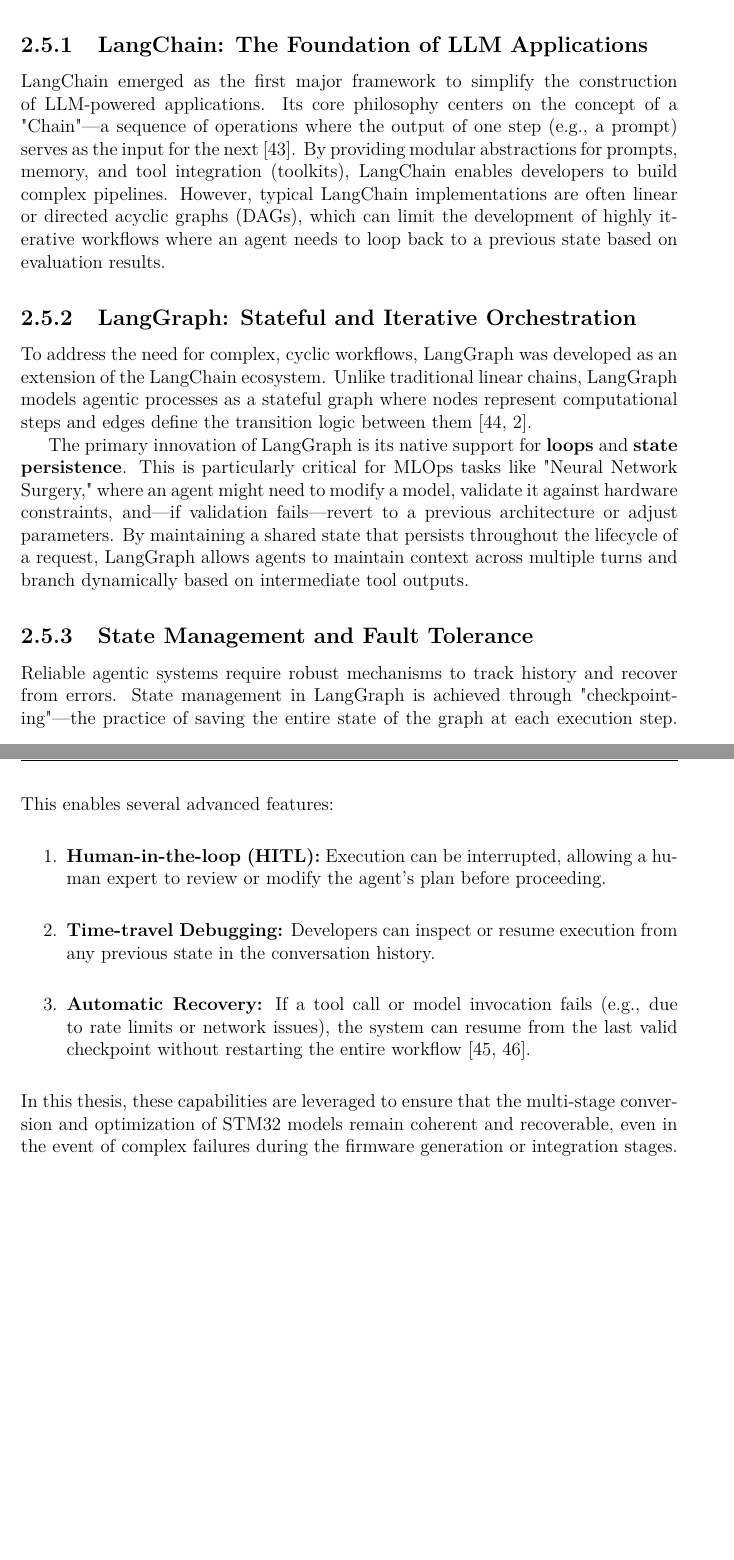
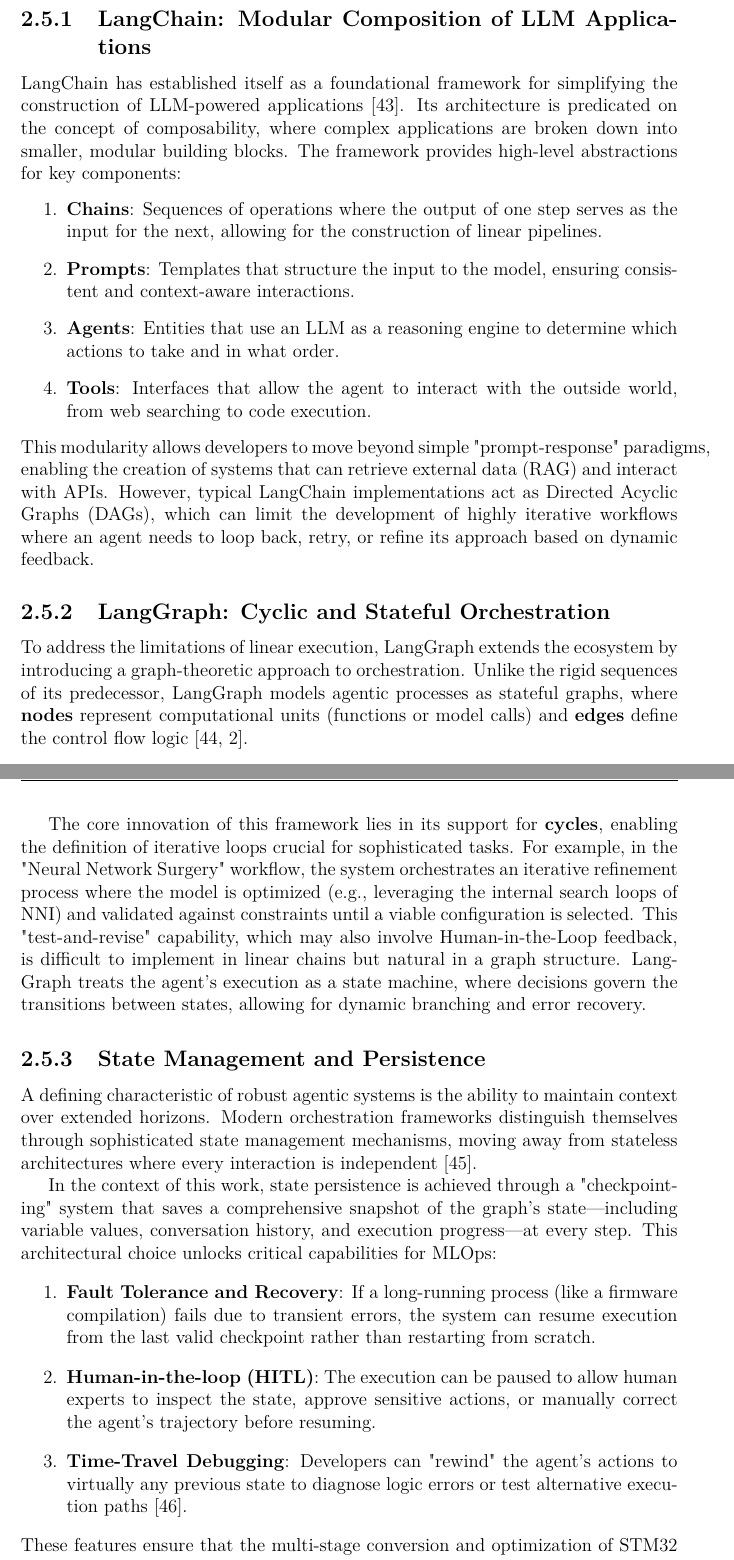
Before and after one commit to MichelePoli/stm32-ai-workflow, a LaTeX thesis (thesis_mrusso/document.tex, which reads thesis_mrusso/chap2/sections/workflow_orchestration_frameworks.tex): two parts of pages 23 and 24 of 88, joined at a grey line, cut so that both start at the same text, the shorter picture padded with empty space. Compiled offline with pdfLaTeX.

Commit message:
modifiche

```diff
--- a/thesis_mrusso/chap2/sections/workflow_orchestration_frameworks.tex
+++ b/thesis_mrusso/chap2/sections/workflow_orchestration_frameworks.tex
@@ -1,20 +1,28 @@
 \section{Agent Orchestration Frameworks}
-In the landscape of modern artificial intelligence, an \textit{agent} is defined as an autonomous computational entity capable of sensing its environment, making informed decisions, and executing actions to achieve specific objectives. While standalone LLMs are powerful, their utility is often constrained by their inability to interact with the external world or maintain long-term state. To bridge this gap, orchestration frameworks are required to coordinate the interactions between models, external tools (e.g., compilers, hardware optimization engines), and persistent databases \cite{naveed2024comprehensiveoverviewlargelanguage, su2025daao}.
+In the landscape of modern artificial intelligence, an \textit{agent} goes beyond a static model; it is defined as an autonomous computational entity capable of sensing its environment, reasoning through complex decision trees, and executing actions to achieve specific objectives. While Large Language Models (LLMs) serve as powerful reasoning engines, their standalone utility is constrained by their inability to interact with the external world or maintain long-term state. To bridge this gap, specific orchestration frameworks have emerged to coordinate the interactions between models, external tools (such as compilers and hardware optimization engines), and persistent databases, effectively transforming a text-generator into a functional system \cite{naveed2024comprehensiveoverviewlargelanguage, su2025daao}.
 
-\subsection{LangChain: The Foundation of LLM Applications}
-LangChain emerged as the first major framework to simplify the construction of LLM-powered applications. Its core philosophy centers on the concept of a "Chain"—a sequence of operations where the output of one step (e.g., a prompt) serves as the input for the next \cite{langchain}. By providing modular abstractions for prompts, memory, and tool integration (toolkits), LangChain enables developers to build complex pipelines. However, typical LangChain implementations are often linear or directed acyclic graphs (DAGs), which can limit the development of highly iterative workflows where an agent needs to loop back to a previous state based on evaluation results.
+\subsection{LangChain: Modular Composition of LLM Applications}
+LangChain has established itself as a foundational framework for simplifying the construction of LLM-powered applications \cite{langchain}. Its architecture is predicated on the concept of composability, where complex applications are broken down into smaller, modular building blocks. The framework provides high-level abstractions for key components:
+\begin{enumerate}
+    \item \textbf{Chains}: Sequences of operations where the output of one step serves as the input for the next, allowing for the construction of linear pipelines.
+    \item \textbf{Prompts}: Templates that structure the input to the model, ensuring consistent and context-aware interactions.
+    \item \textbf{Agents}: Entities that use an LLM as a reasoning engine to determine which actions to take and in what order.
+    \item \textbf{Tools}: Interfaces that allow the agent to interact with the outside world, from web searching to code execution.
+\end{enumerate}
+This modularity allows developers to move beyond simple "prompt-response" paradigms, enabling the creation of systems that can retrieve external data (RAG) and interact with APIs. However, typical LangChain implementations act as Directed Acyclic Graphs (DAGs), which can limit the development of highly iterative workflows where an agent needs to loop back, retry, or refine its approach based on dynamic feedback.
 
-\subsection{LangGraph: Stateful and Iterative Orchestration}
-To address the need for complex, cyclic workflows, LangGraph was developed as an extension of the LangChain ecosystem. Unlike traditional linear chains, LangGraph models agentic processes as a stateful graph where nodes represent computational steps and edges define the transition logic between them \cite{wang2024agentailanggraphmodular, hong2024workflowllm}.
+\subsection{LangGraph: Cyclic and Stateful Orchestration}
+To address the limitations of linear execution, LangGraph extends the ecosystem by introducing a graph-theoretic approach to orchestration. Unlike the rigid sequences of its predecessor, LangGraph models agentic processes as stateful graphs, where \textbf{nodes} represent computational units (functions or model calls) and \textbf{edges} define the control flow logic \cite{wang2024agentailanggraphmodular, hong2024workflowllm}.
 
-The primary innovation of LangGraph is its native support for \textbf{loops} and \textbf{state persistence}. This is particularly critical for MLOps tasks like "Neural Network Surgery," where an agent might need to modify a model, validate it against hardware constraints, and—if validation fails—revert to a previous architecture or adjust parameters. By maintaining a shared state that persists throughout the lifecycle of a request, LangGraph allows agents to maintain context across multiple turns and branch dynamically based on intermediate tool outputs.
+The core innovation of this framework lies in its support for \textbf{cycles}, enabling the definition of iterative loops crucial for sophisticated tasks. For example, in the "Neural Network Surgery" workflow, the system orchestrates an iterative refinement process where the model is optimized (e.g., leveraging the internal search loops of NNI) and validated against constraints until a viable configuration is selected. This "test-and-revise" capability, which may also involve Human-in-the-Loop feedback, is difficult to implement in linear chains but natural in a graph structure. LangGraph treats the agent's execution as a state machine, where decisions govern the transitions between states, allowing for dynamic branching and error recovery.
 
-\subsection{State Management and Fault Tolerance}
-Reliable agentic systems require robust mechanisms to track history and recover from errors. State management in LangGraph is achieved through "checkpointing"—the practice of saving the entire state of the graph at each execution step.
-This enables several advanced features:
+\subsection{State Management and Persistence}
+A defining characteristic of robust agentic systems is the ability to maintain context over extended horizons. Modern orchestration frameworks distinguish themselves through sophisticated state management mechanisms, moving away from stateless architectures where every interaction is independent \cite{yu2023stateful}.
+
+In the context of this work, state persistence is achieved through a "checkpointing" system that saves a comprehensive snapshot of the graph's state—including variable values, conversation history, and execution progress—at every step. This architectural choice unlocks critical capabilities for MLOps:
 \begin{enumerate}
-    \item \textbf{Human-in-the-loop (HITL):} Execution can be interrupted, allowing a human expert to review or modify the agent's plan before proceeding.
-    \item \textbf{Time-travel Debugging:} Developers can inspect or resume execution from any previous state in the conversation history.
-    \item \textbf{Automatic Recovery:} If a tool call or model invocation fails (e.g., due to rate limits or network issues), the system can resume from the last valid checkpoint without restarting the entire workflow \cite{yu2023stateful, wang2025stateful}.
+    \item \textbf{Fault Tolerance and Recovery}: If a long-running process (like a firmware compilation) fails due to transient errors, the system can resume execution from the last valid checkpoint rather than restarting from scratch.
+    \item \textbf{Human-in-the-loop (HITL)}: The execution can be paused to allow human experts to inspect the state, approve sensitive actions, or manually correct the agent's trajectory before resuming.
+    \item \textbf{Time-Travel Debugging}: Developers can "rewind" the agent's actions to virtually any previous state to diagnose logic errors or test alternative execution paths \cite{wang2025stateful}.
 \end{enumerate}
-In this thesis, these capabilities are leveraged to ensure that the multi-stage conversion and optimization of STM32 models remain coherent and recoverable, even in the event of complex failures during the firmware generation or integration stages.
+These features ensure that the multi-stage conversion and optimization of STM32 models remain coherent, reliable, and auditable, separating a prototype-grade script from a production-ready framework.
```
Also changed, not shown: 3 other files.
